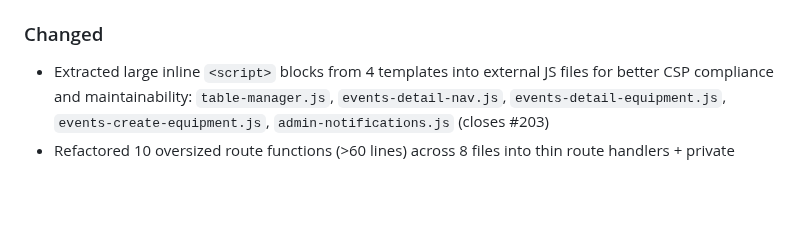
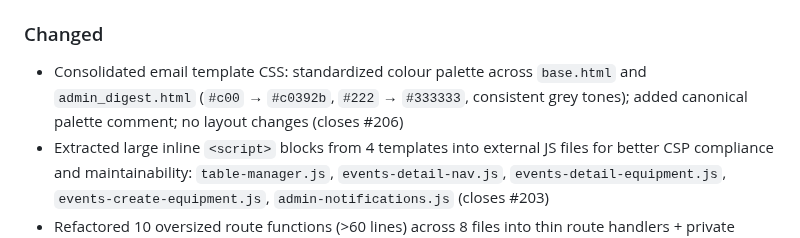
Before and after one commit to mtjchm/MedCover, a Markdown page: CHANGELOG.md, the part around the change. GitHub-like rendering; blank space fills up the shorter version.

Commit message:
Update CHANGELOG for email CSS consolidation
Co-authored-by: Copilot <223556219+Copilot@users.noreply.github.com>

```diff
--- a/CHANGELOG.md
+++ b/CHANGELOG.md
@@ -12,6 +12,7 @@ and this project adheres to [Semantic Versioning](https://semver.org/spec/v2.0.0
 - HTML test report with per-test screenshots (`make e2e-report` to view)
 
 ### Changed
+- Consolidated email template CSS: standardized colour palette across `base.html` and `admin_digest.html` (`#c00` → `#c0392b`, `#222` → `#333333`, consistent grey tones); added canonical palette comment; no layout changes (closes #206)
 - Extracted large inline `<script>` blocks from 4 templates into external JS files for better CSP compliance and maintainability: `table-manager.js`, `events-detail-nav.js`, `events-detail-equipment.js`, `events-create-equipment.js`, `admin-notifications.js` (closes #203)
 - Refactored 10 oversized route functions (>60 lines) across 8 files into thin route handlers + private helpers; no behaviour changes (closes #195) (#213)
 - DRY up duplicated guard/render/enqueue pattern in `mail.py` via `_guarded_send()` helper; −38 lines of boilerplate (closes #196) (#214)
```
